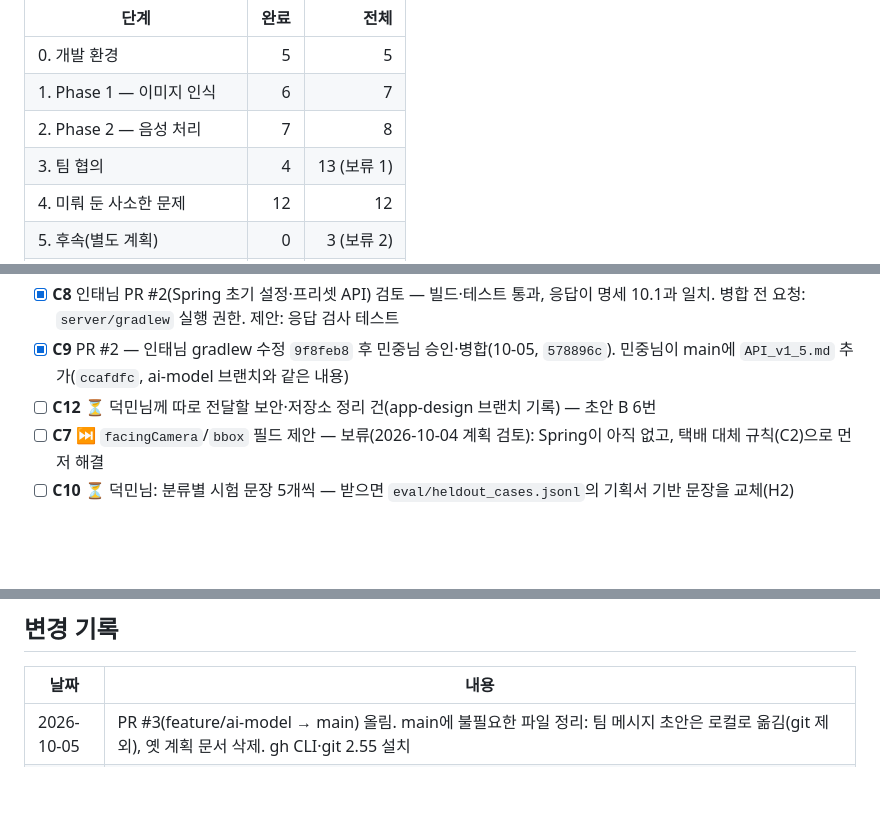
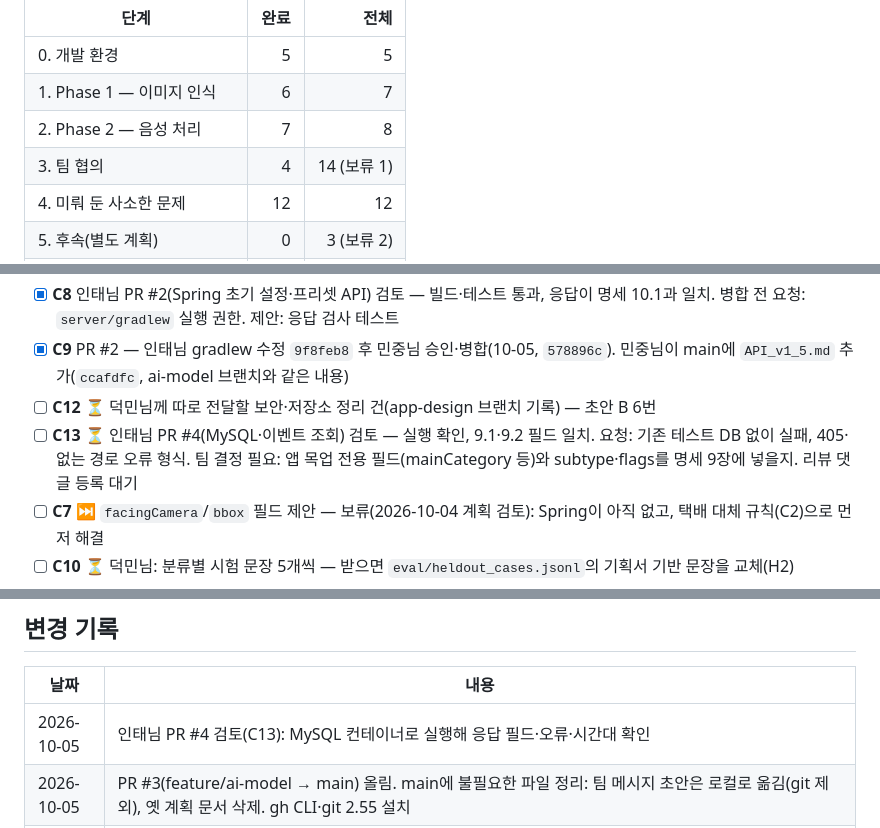
Before and after one commit to centreject/DataCat, a Markdown page: model-service/PROGRESS.md, 3 parts joined by grey strips. Drawn GitHub-style; blank space fills up the shorter version.

Commit message:
docs(progress): PR #4 review (C13)
Co-Authored-By: Claude Opus 5.5 <noreply@anthropic.com>

```diff
--- a/model-service/PROGRESS.md
+++ b/model-service/PROGRESS.md
@@ -11,7 +11,7 @@
 | 0. 개발 환경 | 5 | 5 |
 | 1. Phase 1 — 이미지 인식 | 6 | 7 |
 | 2. Phase 2 — 음성 처리 | 7 | 8 |
-| 3. 팀 협의 | 4 | 13 (보류 1) |
+| 3. 팀 협의 | 4 | 14 (보류 1) |
 | 4. 미뤄 둔 사소한 문제 | 12 | 12 |
 | 5. 후속(별도 계획) | 0 | 3 (보류 2) |
 | 6. 덕민님 상황 분류 기획 반영 | 6 | 6 |
@@ -107,6 +107,7 @@
 - [x] **C8** 인태님 PR #2(Spring 초기 설정·프리셋 API) 검토 — 빌드·테스트 통과, 응답이 명세 10.1과 일치. 병합 전 요청: `server/gradlew` 실행 권한. 제안: 응답 검사 테스트
 - [x] **C9** PR #2 — 인태님 gradlew 수정 `9f8feb8` 후 민중님 승인·병합(10-05, `578896c`). 민중님이 main에 `API_v1_5.md` 추가(`ccafdfc`, ai-model 브랜치와 같은 내용)
 - [ ] **C12** ⏳ 덕민님께 따로 전달할 보안·저장소 정리 건(app-design 브랜치 기록) — 초안 B 6번
+- [ ] **C13** ⏳ 인태님 PR #4(MySQL·이벤트 조회) 검토 — 실행 확인, 9.1·9.2 필드 일치. 요청: 기존 테스트 DB 없이 실패, 405·없는 경로 오류 형식. 팀 결정 필요: 앱 목업 전용 필드(mainCategory 등)와 subtype·flags를 명세 9장에 넣을지. 리뷰 댓글 등록 대기
 - [ ] **C7** ⏭️ `facingCamera`/`bbox` 필드 제안 — 보류(2026-10-04 계획 검토): Spring이 아직 없고, 택배 대체 규칙(C2)으로 먼저 해결
 - [ ] **C10** ⏳ 덕민님: 분류별 시험 문장 5개씩 — 받으면 `eval/heldout_cases.jsonl`의 기획서 기반 문장을 교체(H2)
 - [ ] **C11** ⏳ 수연님: 녹음 형식 WAV 16-bit·16kHz·모노 안내 — 초안 D
@@ -164,6 +165,7 @@
 
 | 날짜 | 내용 |
 |---|---|
+| 2026-10-05 | 인태님 PR #4 검토(C13): MySQL 컨테이너로 실행해 응답 필드·오류·시간대 확인 |
 | 2026-10-05 | PR #3(feature/ai-model → main) 올림. main에 불필요한 파일 정리: 팀 메시지 초안은 로컬로 옮김(git 제외), 옛 계획 문서 삭제. gh CLI·git 2.55 설치 |
 | 2026-10-05 | 통합 시험 1차(I1): 세 브랜치 병합 상태로 앱·목업 API·모델 가짜 서버·Spring 함께 기동, 11개 항목 통과. 프리셋 목업/명세 불일치 발견 → 초안 B·C에 추가 |
 | 2026-10-05 | PR #2 병합(C9 완료), main에 API v1.5. 세 브랜치(ai-model·app-design·hardware-design)를 main에 차례로 합치는 시험 병합: 충돌 없음(임시 작업 폴더에서만, GitHub 변경 없음) |
```
